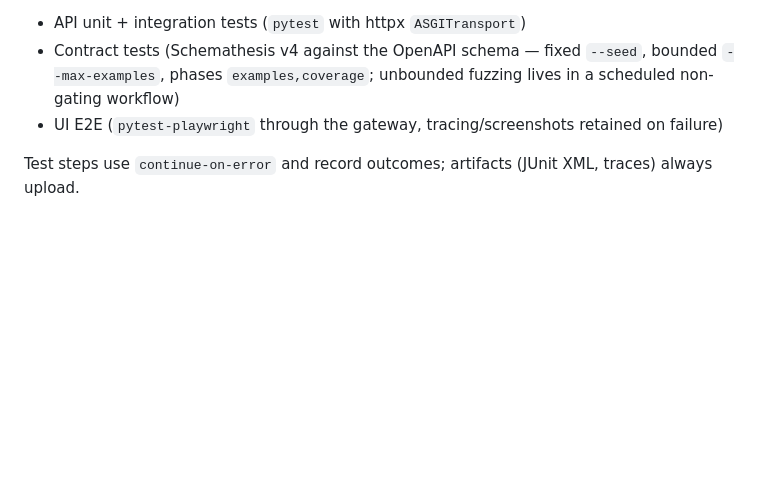
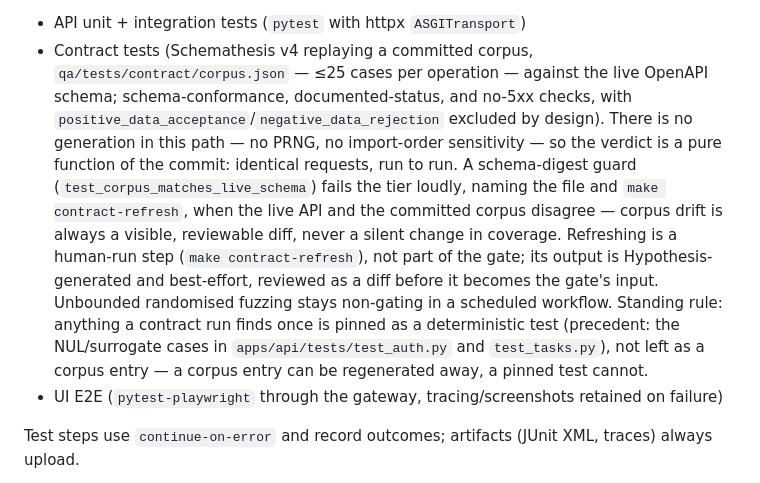
Before and after one commit to OlegKonyk/agentic-development, a Markdown page: docs/sdlc.md, the part around the change. Rendered like a GitHub page; blank space fills up the shorter version.

Commit message:
Correct contract-tier docs to match the corpus-replay mechanism
docs/sdlc.md and docs/apps.md described --seed and phases knobs the
suite never set; docs/playbooks/qa-engineer.md stated the tier was
non-deterministic, which is no longer true. All three now describe
the committed corpus, the refresh command, the drift guard, and the
pin-the-finding rule.

```diff
--- a/docs/sdlc.md
+++ b/docs/sdlc.md
@@ -150,9 +150,23 @@ request budget, health-gated with curl retries), seed data (`python -m
 app.seed`), then:
 
 - API unit + integration tests (`pytest` with httpx `ASGITransport`)
-- Contract tests (Schemathesis v4 against the OpenAPI schema — fixed `--seed`,
-  bounded `--max-examples`, phases `examples,coverage`; unbounded fuzzing lives
-  in a scheduled non-gating workflow)
+- Contract tests (Schemathesis v4 replaying a committed corpus,
+  `qa/tests/contract/corpus.json` — ≤25 cases per operation — against the live
+  OpenAPI schema; schema-conformance, documented-status, and no-5xx checks,
+  with `positive_data_acceptance`/`negative_data_rejection` excluded by
+  design). There is no generation in this path — no PRNG, no import-order
+  sensitivity — so the verdict is a pure function of the commit: identical
+  requests, run to run. A schema-digest guard (`test_corpus_matches_live_schema`)
+  fails the tier loudly, naming the file and `make contract-refresh`, when the
+  live API and the committed corpus disagree — corpus drift is always a
+  visible, reviewable diff, never a silent change in coverage. Refreshing is a
+  human-run step (`make contract-refresh`), not part of the gate; its output is
+  Hypothesis-generated and best-effort, reviewed as a diff before it becomes
+  the gate's input. Unbounded randomised fuzzing stays non-gating in a
+  scheduled workflow. Standing rule: anything a contract run finds once is
+  pinned as a deterministic test (precedent: the NUL/surrogate cases in
+  `apps/api/tests/test_auth.py` and `test_tasks.py`), not left as a corpus
+  entry — a corpus entry can be regenerated away, a pinned test cannot.
 - UI E2E (`pytest-playwright` through the gateway, tracing/screenshots retained
   on failure)
 
```
Also changed, not shown: docs/apps.md (+6 -2 lines), docs/playbooks/qa-engineer.md (+1 -1 lines).
